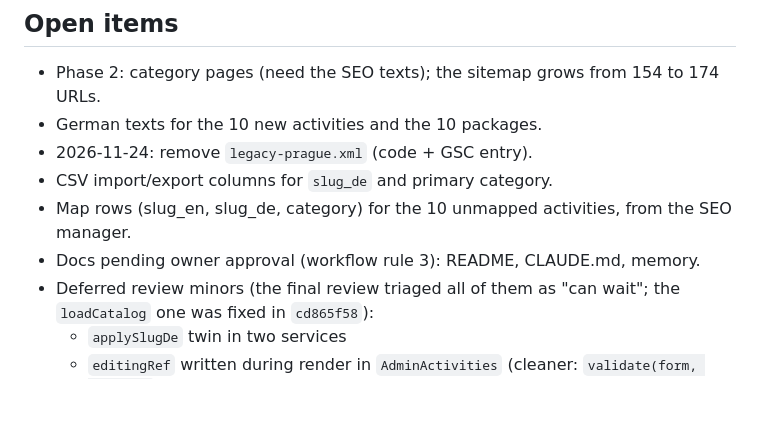
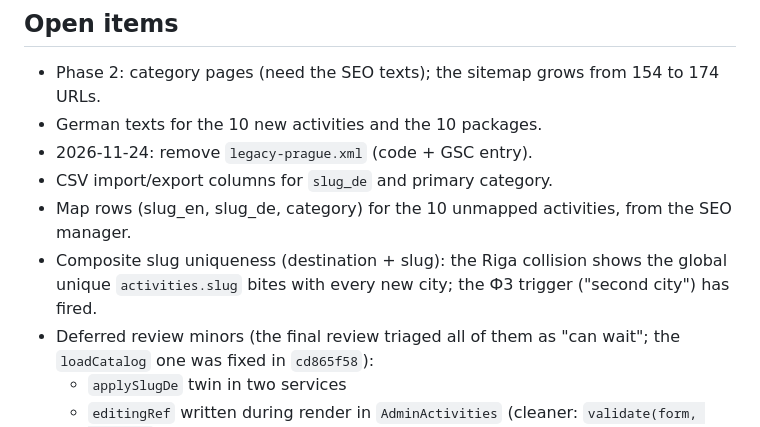
Before and after one commit to bezgolovyponch/myhive-travel-app, a Markdown page: docs/changes/2026-10-18-seo-prague-urls-phase1b.md, the part around the change. GitHub-like rendering; blank space fills up the shorter version.

Commit message:
docs: open items - docs done, composite slug uniqueness added [skip render]
Co-Authored-By: Claude Fable 5.1 <noreply@anthropic.com>

```diff
--- a/docs/changes/2026-10-18-seo-prague-urls-phase1b.md
+++ b/docs/changes/2026-10-18-seo-prague-urls-phase1b.md
@@ -259,7 +259,8 @@ throttles; retry on 403/429).
 - 2026-11-24: remove `legacy-prague.xml` (code + GSC entry).
 - CSV import/export columns for `slug_de` and primary category.
 - Map rows (slug_en, slug_de, category) for the 10 unmapped activities, from the SEO manager.
-- Docs pending owner approval (workflow rule 3): README, CLAUDE.md, memory.
+- Composite slug uniqueness (destination + slug): the Riga collision shows the global unique
+  `activities.slug` bites with every new city; the Ф3 trigger ("second city") has fired.
 - Deferred review minors (the final review triaged all of them as "can wait"; the
   `loadCatalog` one was fixed in `cd865f58`):
   - `applySlugDe` twin in two services
```
